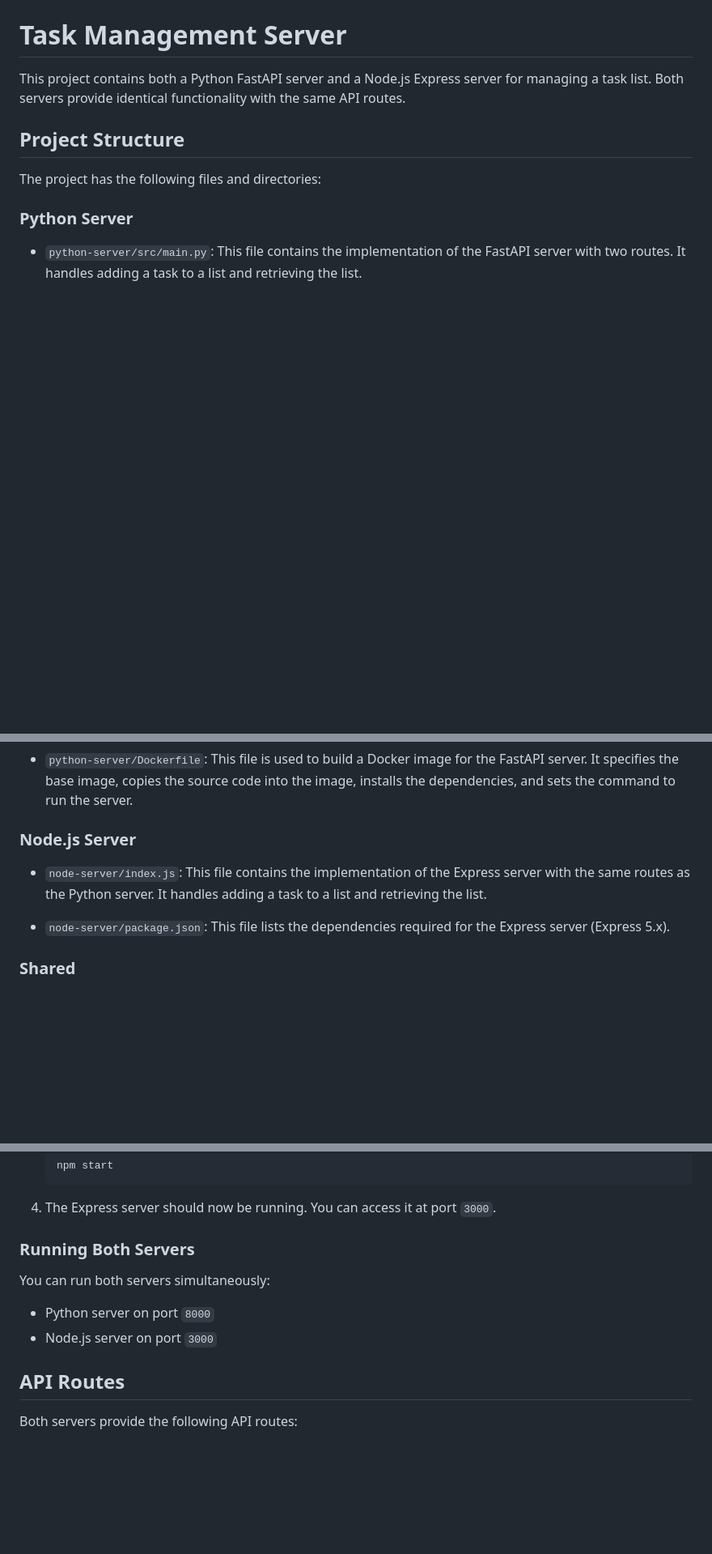
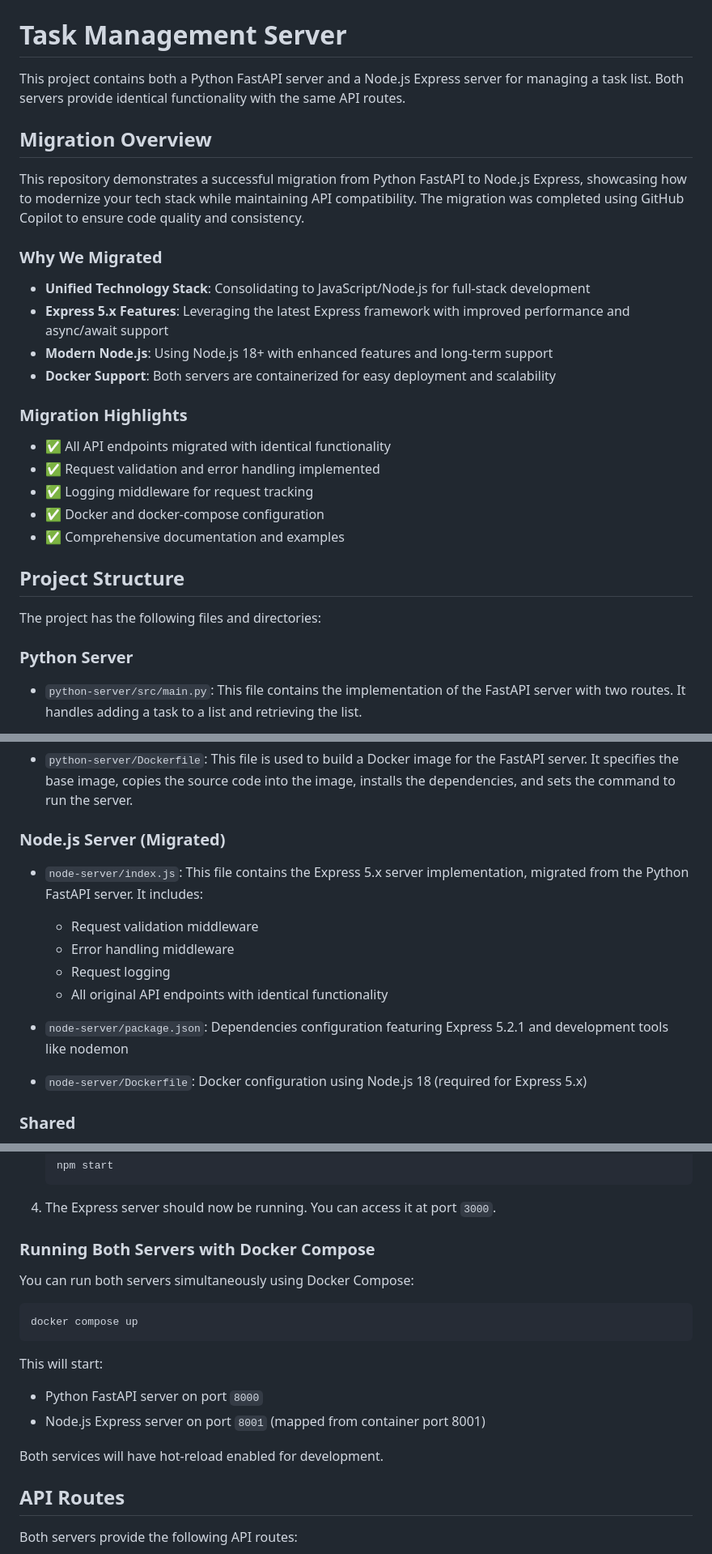
Before and after one commit to Wilcolab/Anythink-Market-roiv1x74, a Markdown page: README.md, 3 parts joined by grey strips. Shown at 81% size. Drawn GitHub-style; blank space fills up the shorter version.

````diff
--- a/README.md
+++ b/README.md
@@ -1,6 +1,25 @@
 # Task Management Server
 
 This project contains both a Python FastAPI server and a Node.js Express server for managing a task list. Both servers provide identical functionality with the same API routes.
+
+## Migration Overview
+
+This repository demonstrates a successful migration from Python FastAPI to Node.js Express, showcasing how to modernize your tech stack while maintaining API compatibility. The migration was completed using GitHub Copilot to ensure code quality and consistency.
+
+### Why We Migrated
+
+- **Unified Technology Stack**: Consolidating to JavaScript/Node.js for full-stack development
+- **Express 5.x Features**: Leveraging the latest Express framework with improved performance and async/await support
+- **Modern Node.js**: Using Node.js 18+ with enhanced features and long-term support
+- **Docker Support**: Both servers are containerized for easy deployment and scalability
+
+### Migration Highlights
+
+- ✅ All API endpoints migrated with identical functionality
+- ✅ Request validation and error handling implemented
+- ✅ Logging middleware for request tracking
+- ✅ Docker and docker-compose configuration
+- ✅ Comprehensive documentation and examples
 
 ## Project Structure
 
@@ -16,11 +35,17 @@ The project has the following files and directories:
 
 - `python-server/Dockerfile`: This file is used to build a Docker image for the FastAPI server. It specifies the base image, copies the source code into the image, installs the dependencies, and sets the command to run the server.
 
-### Node.js Server
+### Node.js Server (Migrated)
 
-- `node-server/index.js`: This file contains the implementation of the Express server with the same routes as the Python server. It handles adding a task to a list and retrieving the list.
+- `node-server/index.js`: This file contains the Express 5.x server implementation, migrated from the Python FastAPI server. It includes:
+  - Request validation middleware
+  - Error handling middleware
+  - Request logging
+  - All original API endpoints with identical functionality
 
-- `node-server/package.json`: This file lists the dependencies required for the Express server (Express 5.x).
+- `node-server/package.json`: Dependencies configuration featuring Express 5.2.1 and development tools like nodemon
+
+- `node-server/Dockerfile`: Docker configuration using Node.js 18 (required for Express 5.x)
 
 ### Shared
 
@@ -66,12 +91,19 @@ To run the Express server, follow these steps:
 
 4. The Express server should now be running. You can access it at port `3000`.
 
-### Running Both Servers
+### Running Both Servers with Docker Compose
 
-You can run both servers simultaneously:
+You can run both servers simultaneously using Docker Compose:
 
-- Python server on port `8000`
-- Node.js server on port `3000`
+```shell
+docker compose up
+```
+
+This will start:
+- Python FastAPI server on port `8000`
+- Node.js Express server on port `8001` (mapped from container port 8001)
+
+Both services will have hot-reload enabled for development.
 
 ## API Routes
 
````
Also changed, not shown: other parts of README.md (+50 -1 lines).
